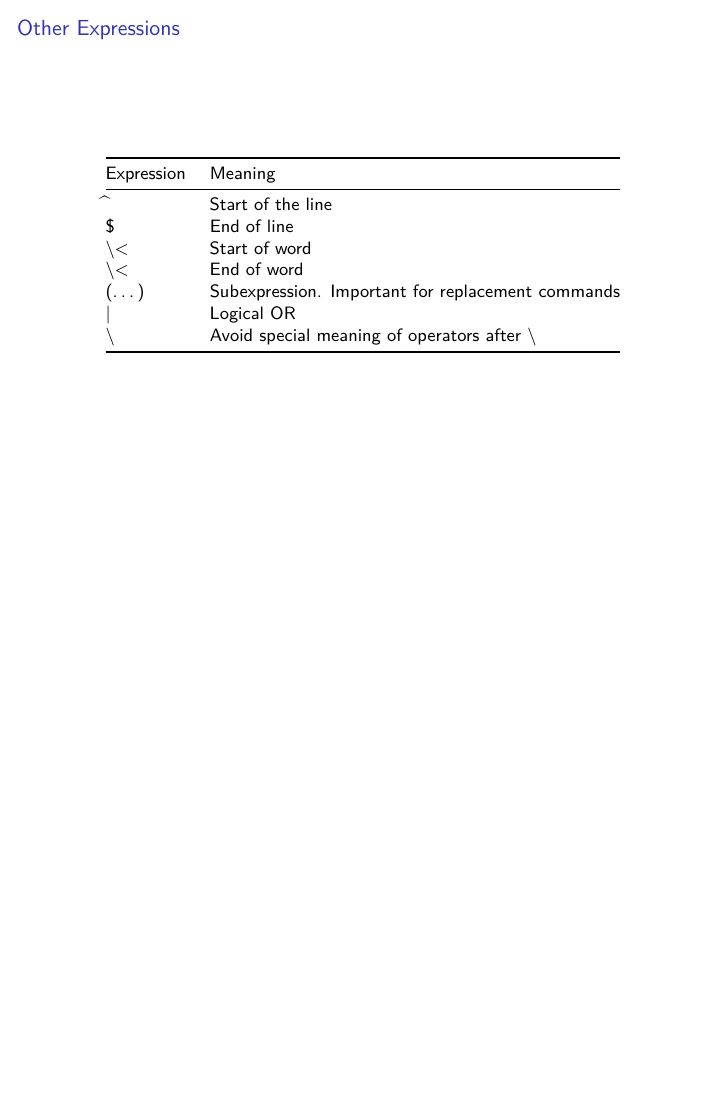
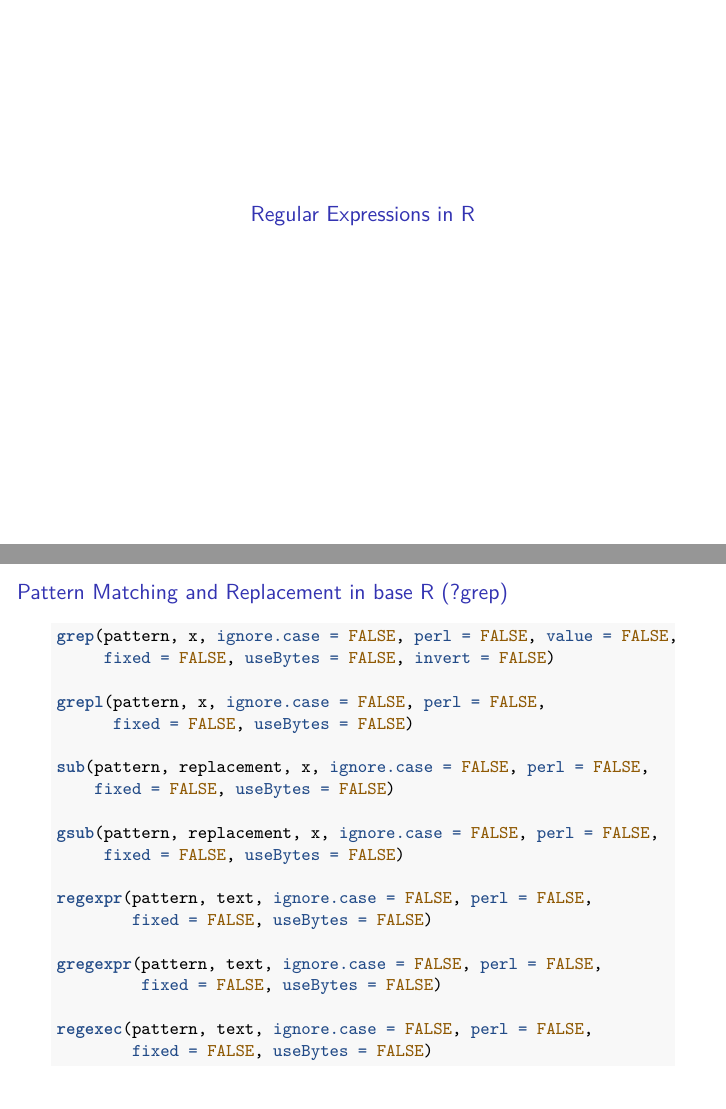
Before and after one commit to ISAAKiel/ISAAK_lessons, an R Markdown document (Regular_Expressions/presentation.Rmd): page 6 of 6 before the commit and pages 8 and 9 of 11 after it, the two joined at a grey line. Rendered offline with R 4.5, knitr and Pandoc, then LaTeX, with nearby package versions.

Commit message:
overview about regex functions in R

````diff
--- a/Regular_Expressions/presentation.Rmd
+++ b/Regular_Expressions/presentation.Rmd
@@ -67,3 +69,29 @@ last_names[grep(pattern = "M[ae][iy]e?r", last_names)]
 |(...)|Subexpression. Important for replacement commands|
 |\||Logical OR|
 |\\|Avoid special meaning of operators after \\|
+
+# Regular Expressions in R
+
+## Pattern Matching and Replacement in base R (?grep)
+
+```{r, eval = FALSE}
+grep(pattern, x, ignore.case = FALSE, perl = FALSE, value = FALSE,
+     fixed = FALSE, useBytes = FALSE, invert = FALSE)
+
+grepl(pattern, x, ignore.case = FALSE, perl = FALSE,
+      fixed = FALSE, useBytes = FALSE)
+
+sub(pattern, replacement, x, ignore.case = FALSE, perl = FALSE,
+    fixed = FALSE, useBytes = FALSE)
+
+gsub(pattern, replacement, x, ignore.case = FALSE, perl = FALSE,
+     fixed = FALSE, useBytes = FALSE)
+
+regexpr(pattern, text, ignore.case = FALSE, perl = FALSE,
+        fixed = FALSE, useBytes = FALSE)
+
+gregexpr(pattern, text, ignore.case = FALSE, perl = FALSE,
+         fixed = FALSE, useBytes = FALSE)
+
+regexec(pattern, text, ignore.case = FALSE, perl = FALSE,
+        fixed = FALSE, useBytes = FALSE)
````
Also changed, not shown: Regular_Expressions/presentation.Rmd (15 more changed lines).
